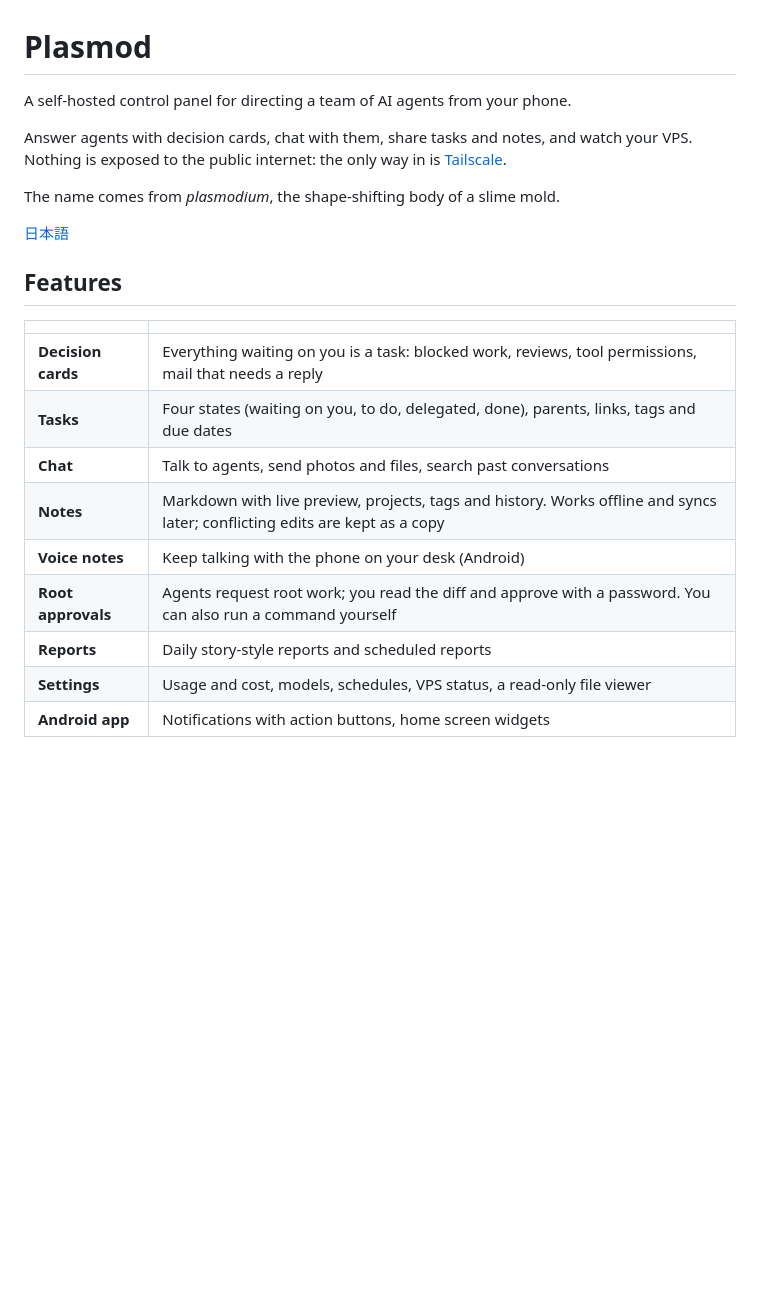
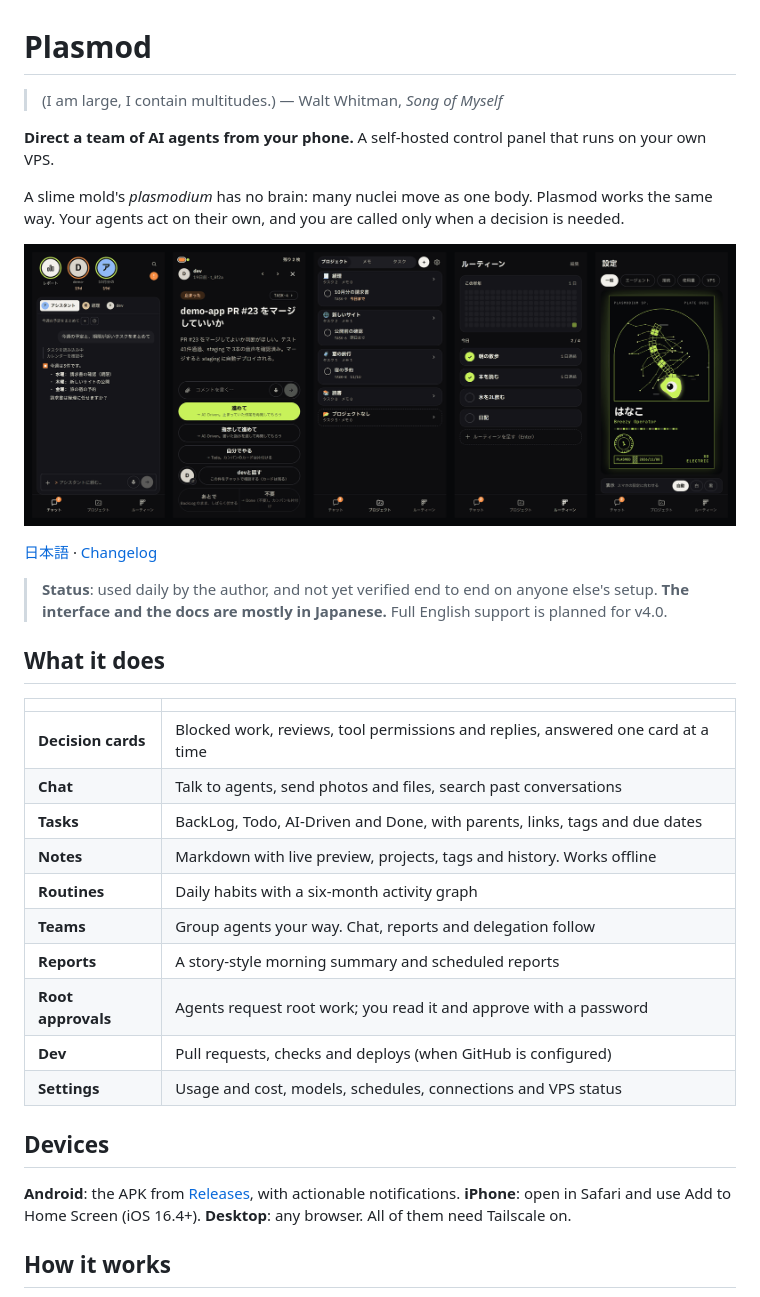
Before and after one commit to LaCall-Gagans-Studio/Plasmod, a Markdown page: README.en.md, the part around one of its changes. Drawn GitHub-style; pictures changed too: docs/images/screens.png (added); blank space fills up the shorter version.

```diff
--- a/README.en.md
+++ b/README.en.md
@@ -1,23 +1,35 @@
 # Plasmod
 
-A self-hosted control panel for directing a team of AI agents from your phone.
+> (I am large, I contain multitudes.) — Walt Whitman, *Song of Myself*
 
-Answer agents with decision cards, chat with them, share tasks and notes, and watch your VPS. Nothing is exposed to the public internet: the only way in is [Tailscale](https://tailscale.com/).
+**Direct a team of AI agents from your phone.** A self-hosted control panel that runs on your own VPS.
 
-The name comes from *plasmodium*, the shape-shifting body of a slime mold.
+A slime mold's *plasmodium* has no brain: many nuclei move as one body. Plasmod works the same way. Your agents act on their own, and you are called only when a decision is needed.
 
-[日本語](README.md)
+![Chat, decision cards, projects, routines and the profile card](docs/images/screens.png)
 
-## Features
+[日本語](README.md) · [Changelog](CHANGELOG.md)
+
+> **Status**: used daily by the author, and not yet verified end to end on anyone else's setup. **The interface and the docs are mostly in Japanese.** Full English support is planned for v4.0.
+
+## What it does
 
 | | |
 |---|---|
-| **Decision cards** | Everything waiting on you is a task: blocked work, reviews, tool permissions, mail that needs a reply |
-| **Tasks** | Four states (waiting on you, to do, delegated, done), parents, links, tags and due dates |
+| **Decision cards** | Blocked work, reviews, tool permissions and replies, answered one card at a time |
 | **Chat** | Talk to agents, send photos and files, search past conversations |
-| **Notes** | Markdown with live preview, projects, tags and history. Works offline and syncs later; conflicting edits are kept as a copy |
-| **Voice notes** | Keep talking with the phone on your desk (Android) |
-| **Root approvals** | Agents request root work; you read the diff and approve with a password. You can also run a command yourself |
-| **Reports** | Daily story-style reports and scheduled reports |
-| **Settings** | Usage and cost, models, schedules, VPS status, a read-only file viewer |
-| **Android app** | Notifications with action buttons, home screen widgets |
+| **Tasks** | BackLog, Todo, AI-Driven and Done, with parents, links, tags and due dates |
+| **Notes** | Markdown with live preview, projects, tags and history. Works offline |
+| **Routines** | Daily habits with a six-month activity graph |
+| **Teams** | Group agents your way. Chat, reports and delegation follow |
+| **Reports** | A story-style morning summary and scheduled reports |
+| **Root approvals** | Agents request root work; you read it and approve with a password |
+| **Dev** | Pull requests, checks and deploys (when GitHub is configured) |
+| **Settings** | Usage and cost, models, schedules, connections and VPS status |
+
+## Devices
+
+**Android**: the APK from [Releases](../../releases), with actionable notifications. **iPhone**: open in Safari and use Add to Home Screen (iOS 16.4+). **Desktop**: any browser. All of them need Tailscale on.
+
+## How it works
+
```
Also changed, not shown: other parts of README.en.md (+16 -28 lines), CHANGELOG.md (added, +29 -0 lines), README.md (+60 -56 lines), docs/ARCHITECTURE.md (+6 -0 lines), 4 other files.
